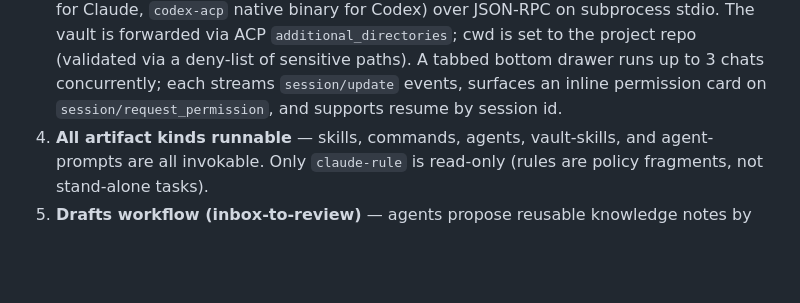
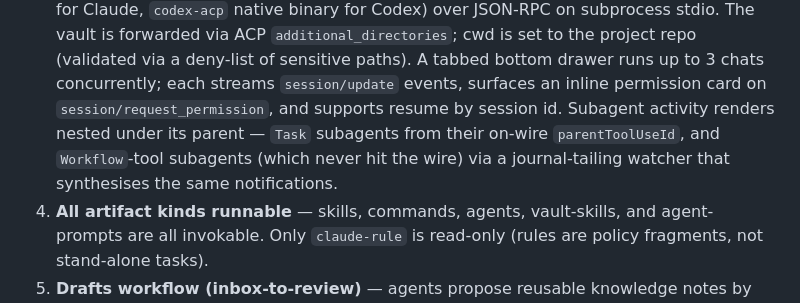
Before and after one commit to DiRaiks/curator, a Markdown page: PROJECT_BRIEF.md, the part around the change. Rendered like a GitHub page; blank space fills up the shorter version.

```diff
--- a/PROJECT_BRIEF.md
+++ b/PROJECT_BRIEF.md
@@ -80,7 +80,10 @@ docs/                  # architecture notes
    tabbed bottom drawer runs up to 3 chats concurrently; each
    streams `session/update` events, surfaces an inline permission
    card on `session/request_permission`, and supports resume by
-   session id.
+   session id. Subagent activity renders nested under its parent —
+   `Task` subagents from their on-wire `parentToolUseId`, and
+   `Workflow`-tool subagents (which never hit the wire) via a
+   journal-tailing watcher that synthesises the same notifications.
 4. **All artifact kinds runnable** — skills, commands, agents,
    vault-skills, and agent-prompts are all invokable. Only
    `claude-rule` is read-only (rules are policy fragments, not
```
Also changed, not shown: docs/architecture.md (+23 -1 lines).
